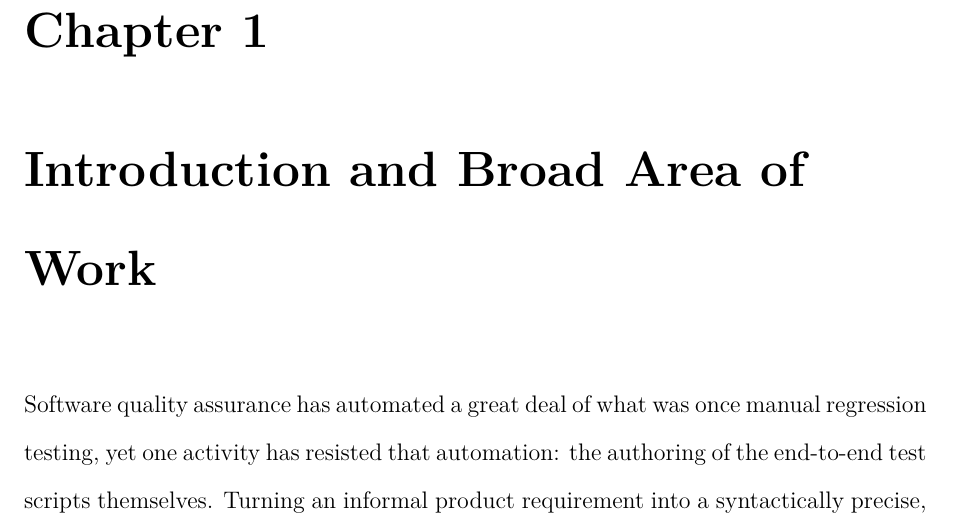
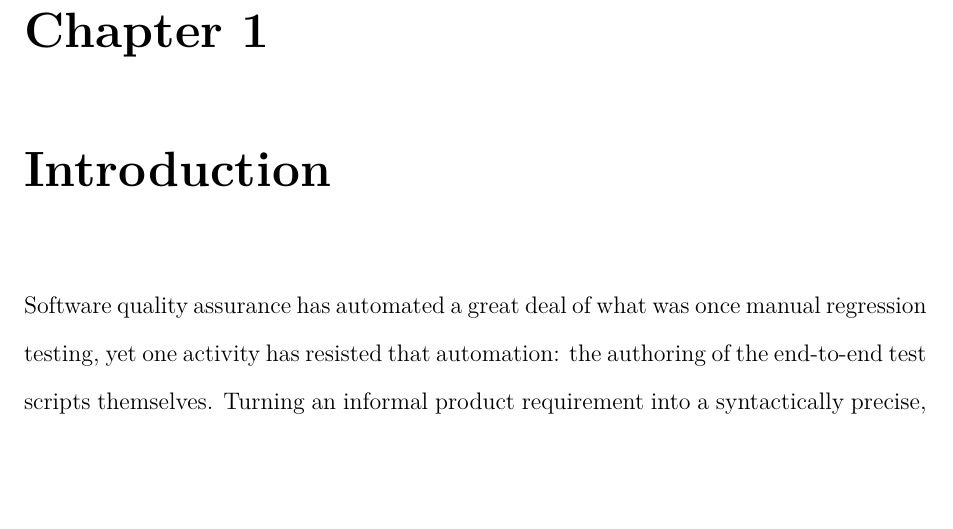
Before and after one commit to saifafzal1/agentic-test-gen, a LaTeX thesis (writing/latex_export/main.tex, which reads writing/latex_export/Intro_LitReview_Chapters.tex): part of page 12 of 56, cut so that both start at the same text, the shorter picture padded with empty space. Compiled offline with XeLaTeX.

Commit message:
TOC refinements: shorten Chapter 1 title, show subheadings
- Chapter 1 title 'Introduction and Broad Area of Work' -> 'Introduction'
  (updates the chapter heading, its running header, and the TOC entry).
- main.tex: explicit \setcounter{tocdepth}{2} so section and subsection
  subheadings appear in the Table of Contents (the compiled build was
  showing chapter-level entries only).

```diff
--- a/writing/latex_export/Intro_LitReview_Chapters.tex
+++ b/writing/latex_export/Intro_LitReview_Chapters.tex
@@ -1,4 +1,4 @@
-\chapter{Introduction and Broad Area of Work}
+\chapter{Introduction}
 
 Software quality assurance has automated a great deal of what was once
 manual regression testing, yet one activity has resisted that
```
Also changed, not shown: writing/latex_export/main.tex (+4 -0 lines).
